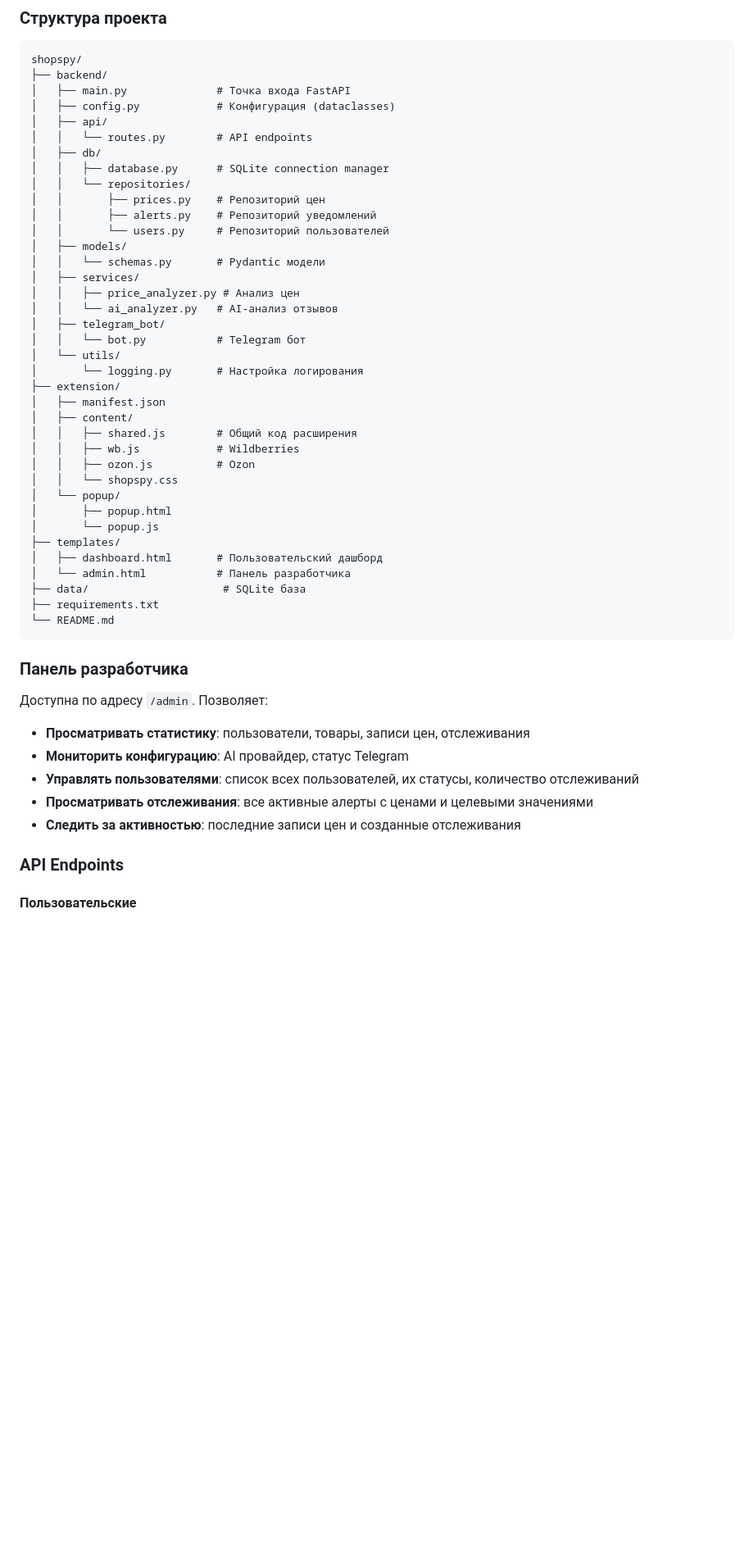
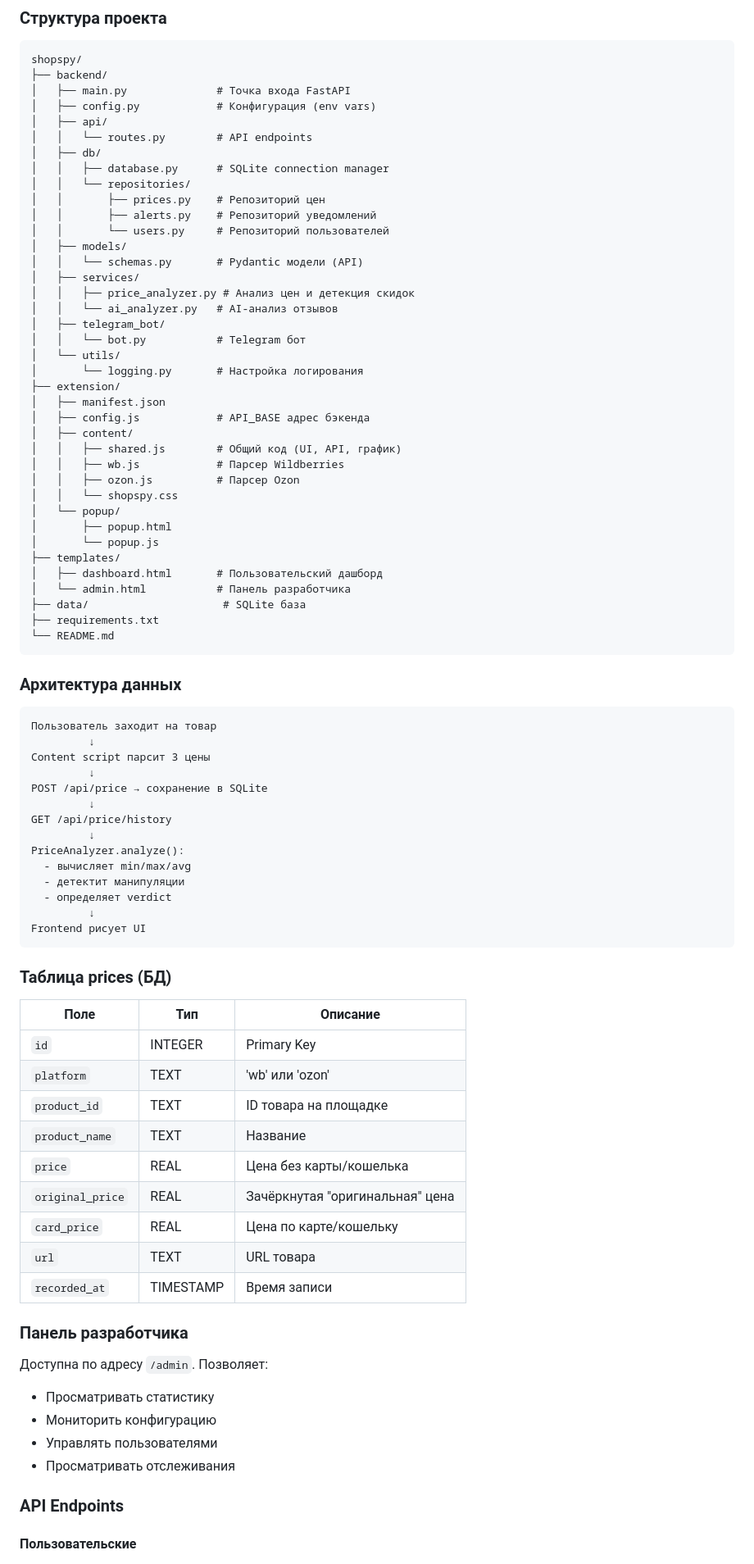
Before and after one commit to rybinsky/shop_spy, a Markdown page: README.md, the part around one of its changes. Shown at 82% size. Drawn GitHub-style; blank space fills up the shorter version.

````diff
--- a/README.md
+++ b/README.md
@@ -140,7 +198,7 @@ python -m backend.main
 shopspy/
 ├── backend/
 │   ├── main.py              # Точка входа FastAPI
-│   ├── config.py            # Конфигурация (dataclasses)
+│   ├── config.py            # Конфигурация (env vars)
 │   ├── api/
 │   │   └── routes.py        # API endpoints
 │   ├── db/
@@ -150,9 +208,9 @@ shopspy/
 │   │       ├── alerts.py    # Репозиторий уведомлений
 │   │       └── users.py     # Репозиторий пользователей
 │   ├── models/
-│   │   └── schemas.py       # Pydantic модели
+│   │   └── schemas.py       # Pydantic модели (API)
 │   ├── services/
-│   │   ├── price_analyzer.py # Анализ цен
+│   │   ├── price_analyzer.py # Анализ цен и детекция скидок
 │   │   └── ai_analyzer.py   # AI-анализ отзывов
 │   ├── telegram_bot/
 │   │   └── bot.py           # Telegram бот
@@ -160,10 +218,11 @@ shopspy/
 │       └── logging.py       # Настройка логирования
 ├── extension/
 │   ├── manifest.json
+│   ├── config.js            # API_BASE адрес бэкенда
 │   ├── content/
-│   │   ├── shared.js        # Общий код расширения
-│   │   ├── wb.js            # Wildberries
-│   │   ├── ozon.js          # Ozon
+│   │   ├── shared.js        # Общий код (UI, API, график)
+│   │   ├── wb.js            # Парсер Wildberries
+│   │   ├── ozon.js          # Парсер Ozon
 │   │   └── shopspy.css
 │   └── popup/
 │       ├── popup.html
@@ -176,15 +235,47 @@ shopspy/
 └── README.md
 ```
 
+### Архитектура данных
+
+```
+Пользователь заходит на товар
+         ↓
+Content script парсит 3 цены
+         ↓
+POST /api/price → сохранение в SQLite
+         ↓
+GET /api/price/history
+         ↓
+PriceAnalyzer.analyze():
+  - вычисляет min/max/avg
+  - детектит манипуляции
+  - определяет verdict
+         ↓
+Frontend рисует UI
+```
+
+### Таблица prices (БД)
+
+| Поле | Тип | Описание |
+|------|-----|----------|
+| `id` | INTEGER | Primary Key |
+| `platform` | TEXT | 'wb' или 'ozon' |
+| `product_id` | TEXT | ID товара на площадке |
+| `product_name` | TEXT | Название |
+| `price` | REAL | Цена без карты/кошелька |
+| `original_price` | REAL | Зачёркнутая "оригинальная" цена |
+| `card_price` | REAL | Цена по карте/кошельку |
+| `url` | TEXT | URL товара |
+| `recorded_at` | TIMESTAMP | Время записи |
+
 ### Панель разработчика
 
 Доступна по адресу `/admin`. Позволяет:
 
-- **Просматривать статистику**: пользователи, товары, записи цен, отслеживания
-- **Мониторить конфигурацию**: AI провайдер, статус Telegram
-- **Управлять пользователями**: список всех пользователей, их статусы, количество отслеживаний
-- **Просматривать отслеживания**: все активные алерты с ценами и целевыми значениями
-- **Следить за активностью**: последние записи цен и созданные отслеживания
+- Просматривать статистику
+- Мониторить конфигурацию
+- Управлять пользователями
+- Просматривать отслеживания
 
 ### API Endpoints
 
````
Also changed, not shown: other parts of README.md (+165 -69 lines).
